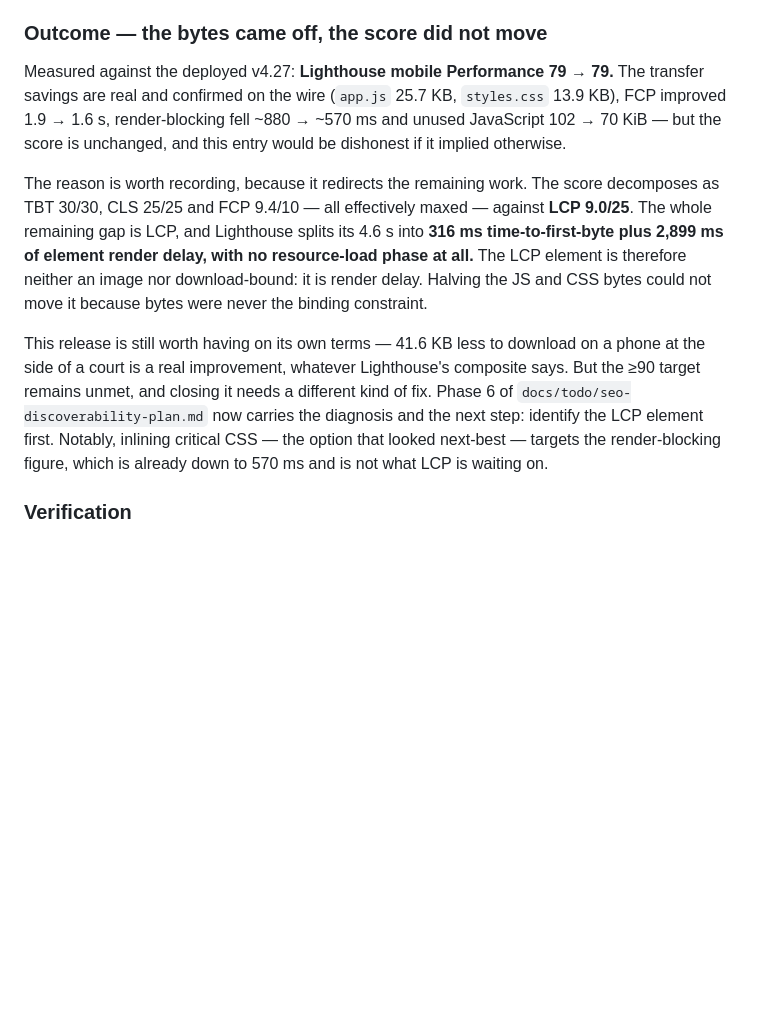
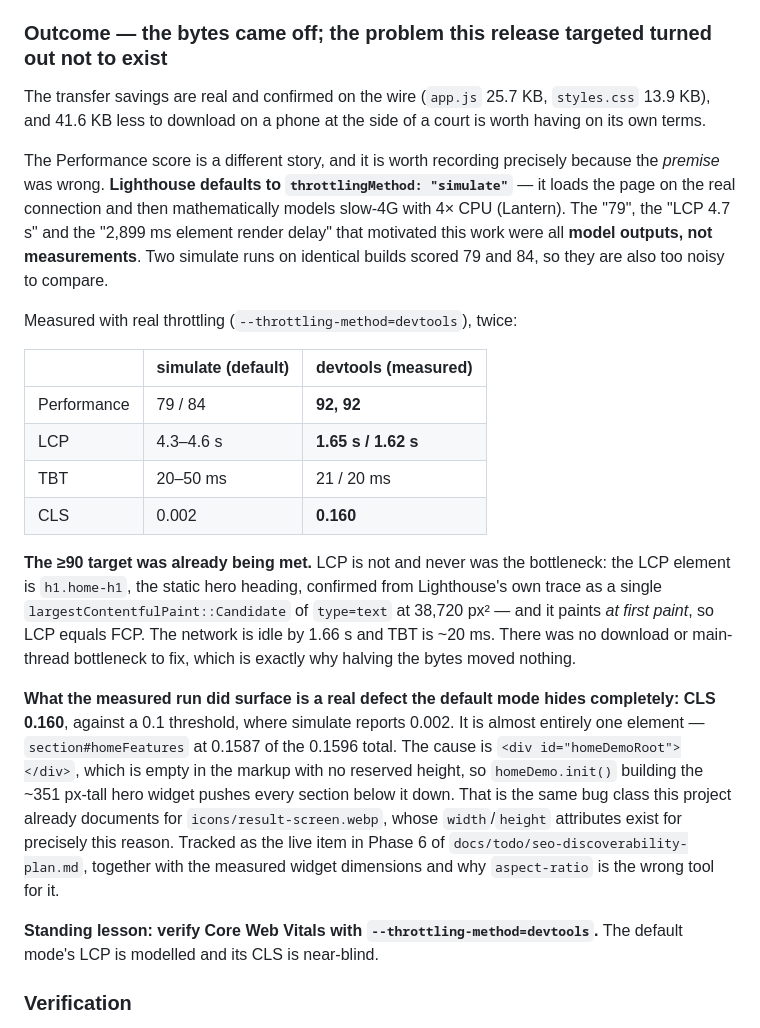
Before and after one commit to WaterMenon09/VolleyballReferee, a Markdown page: CHANGELOG.md, the part around the change. Drawn GitHub-style; blank space fills up the shorter version.

Commit message:
docs: correct the v4.27 perf diagnosis; Lighthouse default mode was misleading
The 79 score, the 4.6s LCP and the 2899ms element render delay that motivated
v4.27 were all Lantern model outputs, not measurements: Lighthouse defaults to
throttlingMethod=simulate. Measured with --throttling-method=devtools, twice,
Performance is 92 and LCP is 1.62-1.65s -- equal to FCP, on the static
h1.home-h1, confirmed from Lighthouse's own trace as a single text
largestContentfulPaint::Candidate at 38720px2. The >=90 target was already
being met, and there was no download or main-thread bottleneck, which is why
halving the bytes moved nothing. Two simulate runs on identical builds also
scored 79 and 84, so that mode is too noisy to compare.

v4.27 still stands on its own terms -- 41.6KB less to download is real -- but
the changelog now says what actually happened instead of implying a target was
missed for reasons that were artifacts.

The measured run did surface a genuine defect the default mode hides: CLS 0.160
against a 0.1 threshold, where simulate reports 0.002. It is 0.1587 of 0.1596
from one element, section#homeFeatures, because #homeDemoRoot is empty in the
markup with no reserved height, so building the ~351px hero widget pushes every
section below it down. Same bug class as the result-screen image's mandatory
width/height. Recorded in Phase 6 with measured dimensions and why
aspect-ratio is the wrong tool. Not fixed here.

Adds a CLAUDE.md trap so the next session measures with devtools throttling.

```diff
--- a/CHANGELOG.md
+++ b/CHANGELOG.md
@@ -22,25 +22,25 @@ Closes the one target the v4.25/v4.26 work left unmet. Lighthouse mobile Perform
 - `index.html` and `sw.js` are deliberately **not** minified: the former carries inline scripts (the entry gate, the stale-cache net) where the risk outweighs a few hundred bytes, and the latter is ~2.5 KB and is what cache-busts everything else.
 - `sw.js` `VERSION` → `v4.2.7`. Required even though no source file's behaviour changed: `app.js` and `styles.css` are served cache-first, so without the bump returning clients keep the old bytes and never receive the improvement.
 
-### Outcome — the bytes came off, the score did not move
-Measured against the deployed v4.27: **Lighthouse mobile Performance 79 → 79.** The transfer
-savings are real and confirmed on the wire (`app.js` 25.7 KB, `styles.css` 13.9 KB), FCP improved
-1.9 → 1.6 s, render-blocking fell ~880 → ~570 ms and unused JavaScript 102 → 70 KiB — but the
-score is unchanged, and this entry would be dishonest if it implied otherwise.
+### Outcome — the bytes came off; the problem this release targeted turned out not to exist
+The transfer savings are real and confirmed on the wire (`app.js` 25.7 KB, `styles.css` 13.9 KB), and 41.6 KB less to download on a phone at the side of a court is worth having on its own terms.
 
-The reason is worth recording, because it redirects the remaining work. The score decomposes as
-TBT 30/30, CLS 25/25 and FCP 9.4/10 — all effectively maxed — against **LCP 9.0/25**. The whole
-remaining gap is LCP, and Lighthouse splits its 4.6 s into **316 ms time-to-first-byte plus
-2,899 ms of element render delay, with no resource-load phase at all.** The LCP element is
-therefore neither an image nor download-bound: it is render delay. Halving the JS and CSS bytes
-could not move it because bytes were never the binding constraint.
+The Performance score is a different story, and it is worth recording precisely because the *premise* was wrong. **Lighthouse defaults to `throttlingMethod: "simulate"`** — it loads the page on the real connection and then mathematically models slow-4G with 4× CPU (Lantern). The "79", the "LCP 4.7 s" and the "2,899 ms element render delay" that motivated this work were all **model outputs, not measurements**. Two simulate runs on identical builds scored 79 and 84, so they are also too noisy to compare.
 
-This release is still worth having on its own terms — 41.6 KB less to download on a phone at the
-side of a court is a real improvement, whatever Lighthouse's composite says. But the ≥90 target
-remains unmet, and closing it needs a different kind of fix. Phase 6 of
-`docs/todo/seo-discoverability-plan.md` now carries the diagnosis and the next step: identify the
-LCP element first. Notably, inlining critical CSS — the option that looked next-best — targets the
-render-blocking figure, which is already down to 570 ms and is not what LCP is waiting on.
+Measured with real throttling (`--throttling-method=devtools`), twice:
+
+| | simulate (default) | devtools (measured) |
+|---|---|---|
+| Performance | 79 / 84 | **92, 92** |
+| LCP | 4.3–4.6 s | **1.65 s / 1.62 s** |
+| TBT | 20–50 ms | 21 / 20 ms |
+| CLS | 0.002 | **0.160** |
+
+**The ≥90 target was already being met.** LCP is not and never was the bottleneck: the LCP element is `h1.home-h1`, the static hero heading, confirmed from Lighthouse's own trace as a single `largestContentfulPaint::Candidate` of `type=text` at 38,720 px² — and it paints *at first paint*, so LCP equals FCP. The network is idle by 1.66 s and TBT is ~20 ms. There was no download or main-thread bottleneck to fix, which is exactly why halving the bytes moved nothing.
+
+**What the measured run did surface is a real defect the default mode hides completely: CLS 0.160**, against a 0.1 threshold, where simulate reports 0.002. It is almost entirely one element — `section#homeFeatures` at 0.1587 of the 0.1596 total. The cause is `<div id="homeDemoRoot"></div>`, which is empty in the markup with no reserved height, so `homeDemo.init()` building the ~351 px-tall hero widget pushes every section below it down. That is the same bug class this project already documents for `icons/result-screen.webp`, whose `width`/`height` attributes exist for precisely this reason. Tracked as the live item in Phase 6 of `docs/todo/seo-discoverability-plan.md`, together with the measured widget dimensions and why `aspect-ratio` is the wrong tool for it.
+
+**Standing lesson: verify Core Web Vitals with `--throttling-method=devtools`.** The default mode's LCP is modelled and its CLS is near-blind.
 
 ### Verification
 - The full app was exercised against minified assets before shipping: homepage renders with the hero, prose and self-playing demo intact; the hero CTA routes to setup; a match starts; the result screen renders with all five story cards, three set charts, wrapped long team names, aligned numeric columns and no truncation. Exactly one screen visible, one `<h1>`, `data-js` armed, all ten scroll-reveals correct, and **zero console errors**.
```
Also changed, not shown: CLAUDE.md (+6 -0 lines).
